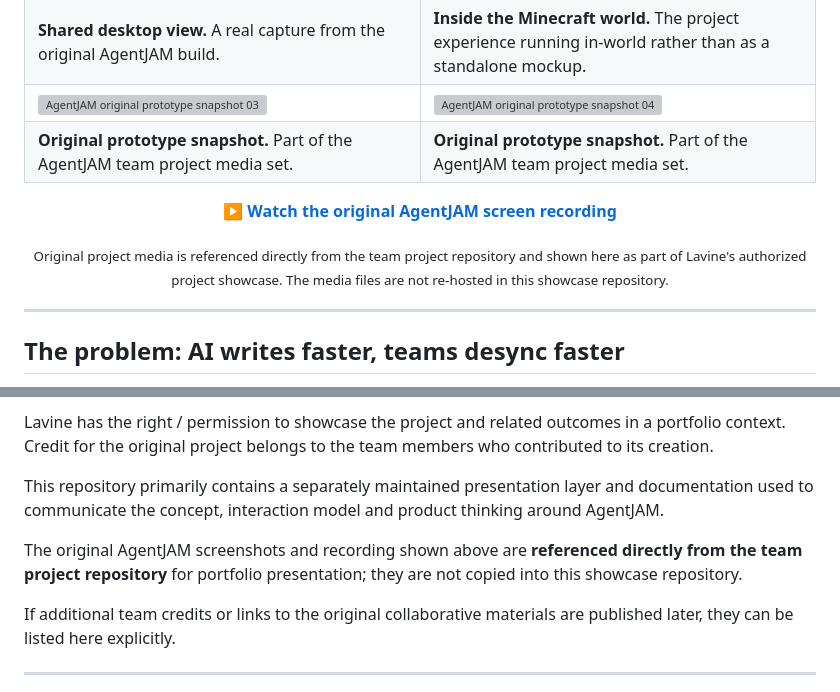
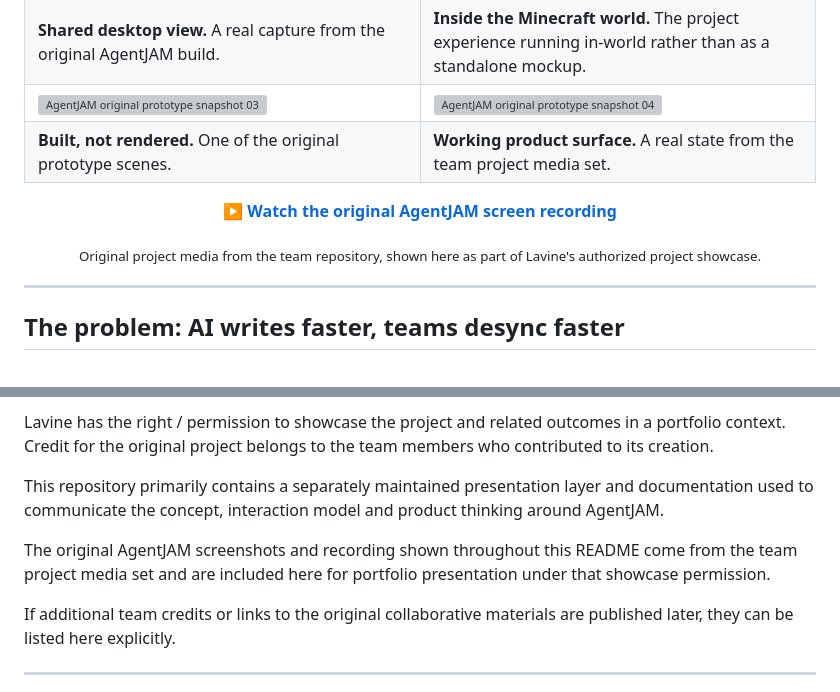
Before and after one commit to lavine888/AgentJAM-showcase, a Markdown page: README.md, 2 parts joined by grey strips. Drawn GitHub-style; grey boxes are pictures that could not be loaded.

Commit message:
docs: turn README into visual AgentJAM case study

```diff
--- a/README.md
+++ b/README.md
@@ -46,8 +46,8 @@ These are **real screenshots from the original team-built AgentJAM prototype**,
 <td width="50%"><img src="https://raw.githubusercontent.com/harrythentrepreneur/vibecode-together/main/landing/images/aj/shot04.png" alt="AgentJAM original prototype snapshot 04" /></td>
 </tr>
 <tr>
-<td><b>Original prototype snapshot.</b> Part of the AgentJAM team project media set.</td>
-<td><b>Original prototype snapshot.</b> Part of the AgentJAM team project media set.</td>
+<td><b>Built, not rendered.</b> One of the original prototype scenes.</td>
+<td><b>Working product surface.</b> A real state from the team project media set.</td>
 </tr>
 </table>
 
@@ -55,7 +55,7 @@ These are **real screenshots from the original team-built AgentJAM prototype**,
 
 **[▶ Watch the original AgentJAM screen recording](https://github.com/harrythentrepreneur/vibecode-together/blob/main/landing/videos/agentjam.mp4)**
 
-<sub>Original project media is referenced directly from the team project repository and shown here as part of Lavine's authorized project showcase. The media files are not re-hosted in this showcase repository.</sub>
+<sub>Original project media from the team repository, shown here as part of Lavine's authorized project showcase.</sub>
 
 </div>
 
@@ -331,7 +352,7 @@ Lavine has the right / permission to showcase the project and related outcomes i
 
 This repository primarily contains a separately maintained presentation layer and documentation used to communicate the concept, interaction model and product thinking around AgentJAM.
 
-The original AgentJAM screenshots and recording shown above are **referenced directly from the team project repository** for portfolio presentation; they are not copied into this showcase repository.
+The original AgentJAM screenshots and recording shown throughout this README come from the team project media set and are included here for portfolio presentation under that showcase permission.
 
 If additional team credits or links to the original collaborative materials are published later, they can be listed here explicitly.
 
```
Also changed, not shown: other parts of README.md (+21 -0 lines).
